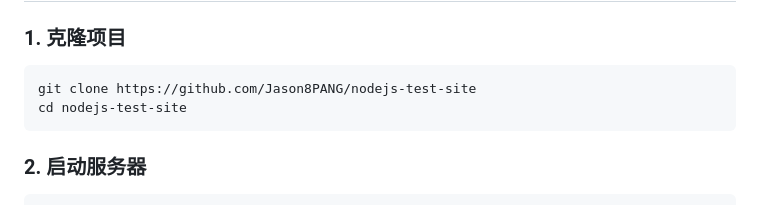
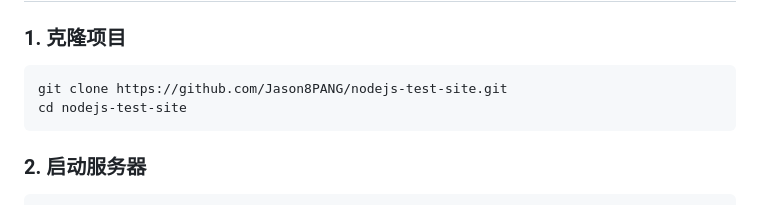
Before and after one commit to Jason8PANG/nodejs-test-site, a Markdown page: README.md, the part around the change. GitHub-like rendering.

Commit message:
Fix clone command URL in README

````diff
--- a/README.md
+++ b/README.md
@@ -16,7 +16,7 @@
 ### 1. 克隆项目
 
 ```bash
-git clone https://github.com/Jason8PANG/nodejs-test-site
+git clone https://github.com/Jason8PANG/nodejs-test-site.git
 cd nodejs-test-site
 ```
 
````
